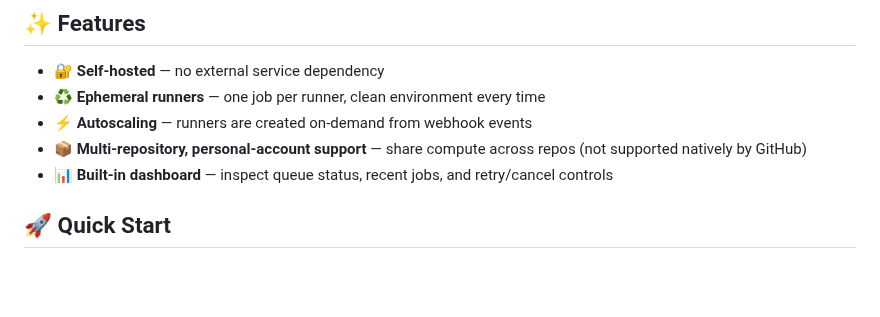
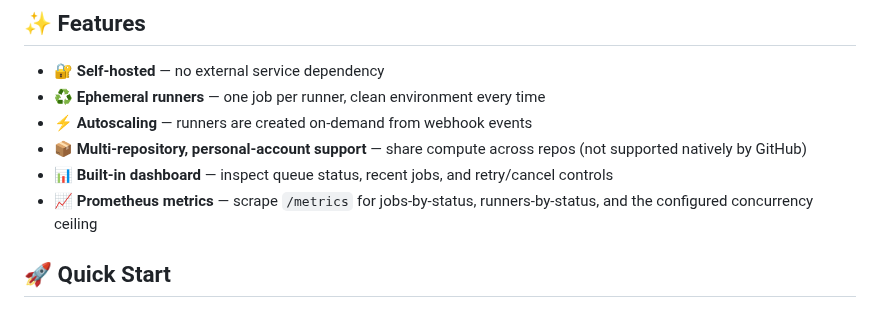
Before and after one commit to muhac/actions-runner-pool, a Markdown page: README.md, the part around the change. GitHub-like rendering; blank space fills up the shorter version.

```diff
--- a/README.md
+++ b/README.md
@@ -11,6 +11,7 @@ A self-hosted, Docker-based pool of ephemeral GitHub Actions runners.
 * ⚡ **Autoscaling** — runners are created on-demand from webhook events
 * 📦 **Multi-repository, personal-account support** — share compute across repos (not supported natively by GitHub)
 * 📊 **Built-in dashboard** — inspect queue status, recent jobs, and retry/cancel controls
+* 📈 **Prometheus metrics** — scrape `/metrics` for jobs-by-status, runners-by-status, and the configured concurrency ceiling
 
 ## 🚀 Quick Start
 
```
Also changed, not shown: docs/architecture.md (+0 -1 lines).
